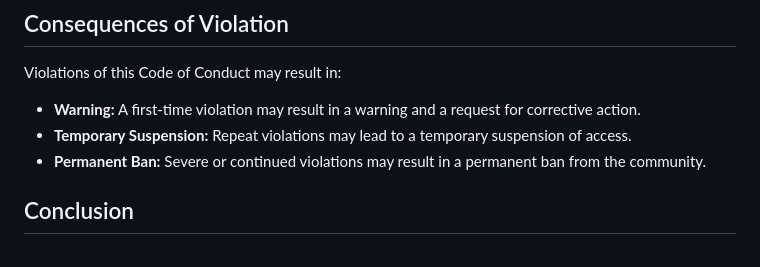
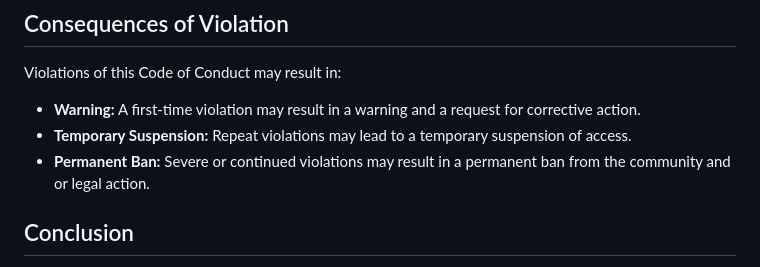
Before and after one commit to Cryio/Maa_Karmaa, a Markdown page: README.md, the part around the change. GitHub-like rendering.

```diff
--- a/README.md
+++ b/README.md
@@ -79,7 +79,7 @@ Welcome to the Maa Karmaa Global Engineering LLP website. We are committed to cr
 Violations of this Code of Conduct may result in:
 - **Warning:** A first-time violation may result in a warning and a request for corrective action.
 - **Temporary Suspension:** Repeat violations may lead to a temporary suspension of access.
-- **Permanent Ban:** Severe or continued violations may result in a permanent ban from the community.
+- **Permanent Ban:** Severe or continued violations may result in a permanent ban from the community and or legal action.
 
 ## Conclusion
 By using the Maa Karmaa Global Engineering LLP website, you agree to abide by this Code of Conduct. Let's create a positive and respectful online space for everyone. Thank you for being a part of our community!
```
